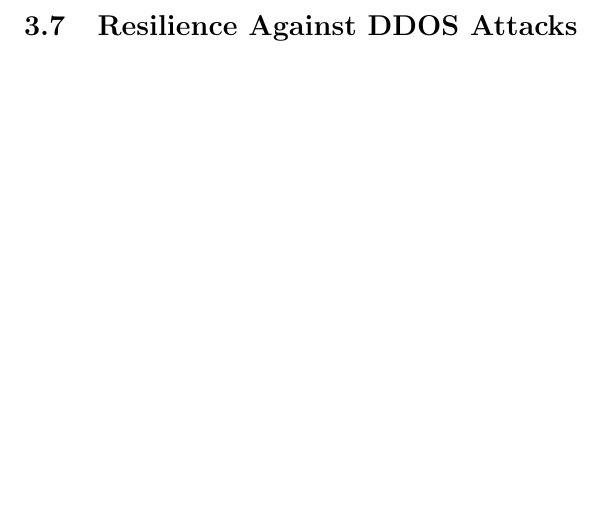
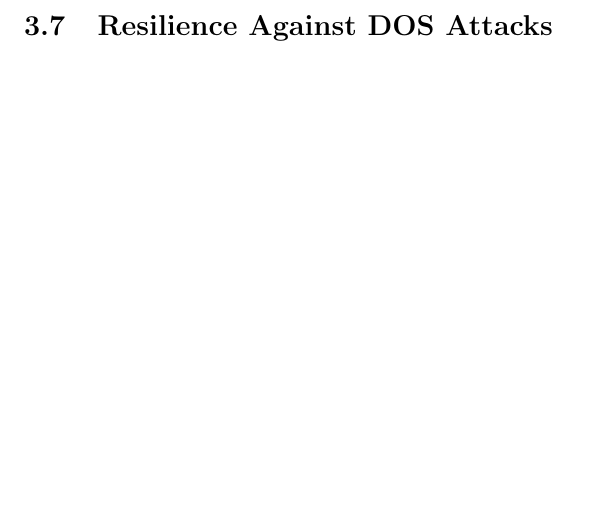
Before and after one commit to sdaveas/nipopow-verifier, a LaTeX thesis (thesis/thesis.tex, which reads thesis/chapters/3_implementation.tex): part of page 37 of 45, cut so that both start at the same text. Compiled offline with pdfLaTeX.

Commit message:
Add TBD section for resilience against DOS

```diff
--- a/thesis/chapters/3_implementation.tex
+++ b/thesis/chapters/3_implementation.tex
@@ -881,11 +881,4 @@ single Ethereum block.
 \end{figure}
 \newpage
 
-\section{Resilience Against DDOS Attacks}
-
-% \begin{itemize}
-%
-%     \item
-%         This is not vulnerable to DOS attacks
-%
-% \end{itemize}
+\section{Resilience Against DOS Attacks}
```
